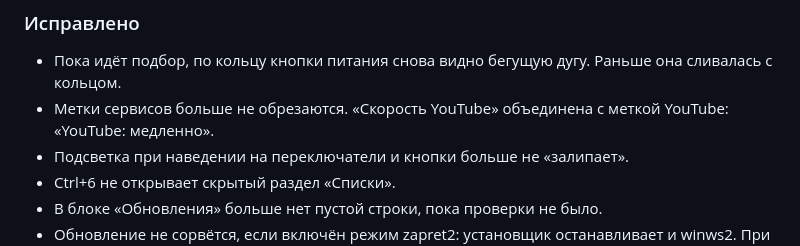
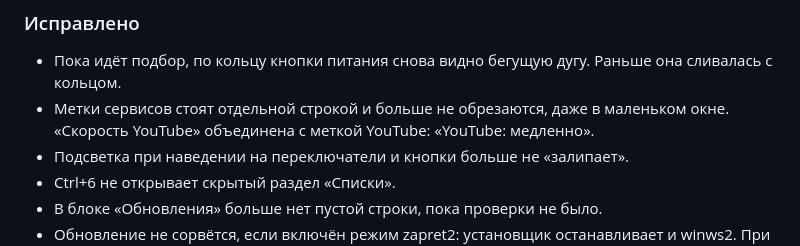
Before and after one commit to Deuus20/ZapretAuto, a Markdown page: CHANGELOG.md, the part around the change. GitHub-like rendering.

```diff
--- a/CHANGELOG.md
+++ b/CHANGELOG.md
@@ -17,7 +17,7 @@
 
 ### Исправлено
 - Пока идёт подбор, по кольцу кнопки питания снова видно бегущую дугу. Раньше она сливалась с кольцом.
-- Метки сервисов больше не обрезаются. «Скорость YouTube» объединена с меткой YouTube: «YouTube: медленно».
+- Метки сервисов стоят отдельной строкой и больше не обрезаются, даже в маленьком окне. «Скорость YouTube» объединена с меткой YouTube: «YouTube: медленно».
 - Подсветка при наведении на переключатели и кнопки больше не «залипает».
 - Ctrl+6 не открывает скрытый раздел «Списки».
 - В блоке «Обновления» больше нет пустой строки, пока проверки не было.
```
Also changed, not shown: docs/img/autopick.png, docs/img/main-on.png, 2 other files.
